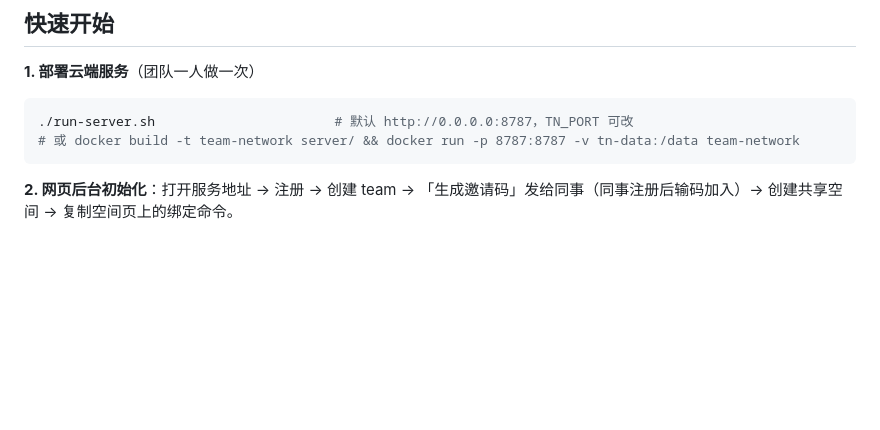
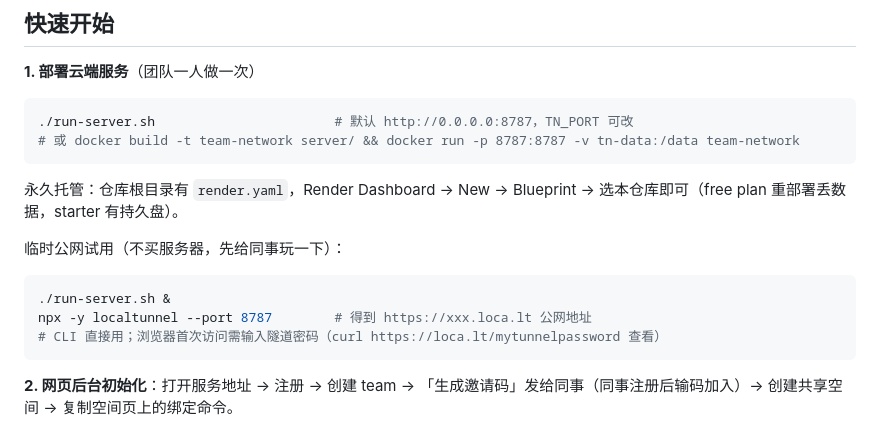
Before and after one commit to Lichangfocus/team-network, a Markdown page: README.md, the part around the change. Drawn GitHub-style; blank space fills up the shorter version.

Commit message:
README: 补充 Render 一键部署与 localtunnel 临时公网试用说明
Co-Authored-By: Claude Fable 5 <noreply@anthropic.com>

````diff
--- a/README.md
+++ b/README.md
@@ -23,6 +23,16 @@ server/Dockerfile       # 容器部署（数据库在 /data volume）
 ```bash
 ./run-server.sh                       # 默认 http://0.0.0.0:8787，TN_PORT 可改
 # 或 docker build -t team-network server/ && docker run -p 8787:8787 -v tn-data:/data team-network
+```
+
+永久托管：仓库根目录有 `render.yaml`，Render Dashboard → New → Blueprint → 选本仓库即可（free plan 重部署丢数据，starter 有持久盘）。
+
+临时公网试用（不买服务器，先给同事玩一下）：
+
+```bash
+./run-server.sh &
+npx -y localtunnel --port 8787        # 得到 https://xxx.loca.lt 公网地址
+# CLI 直接用；浏览器首次访问需输入隧道密码（curl https://loca.lt/mytunnelpassword 查看）
 ```
 
 **2. 网页后台初始化**：打开服务地址 → 注册 → 创建 team → 「生成邀请码」发给同事（同事注册后输码加入）→ 创建共享空间 → 复制空间页上的绑定命令。
````
